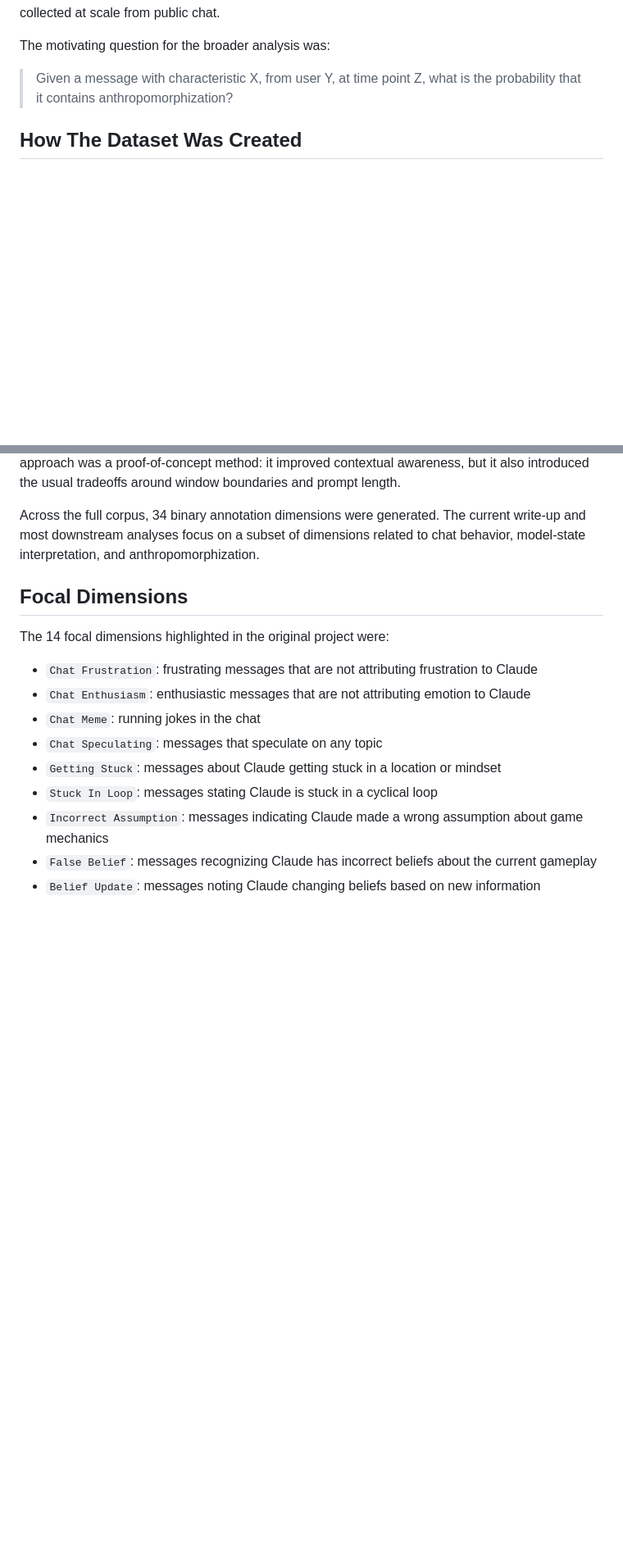
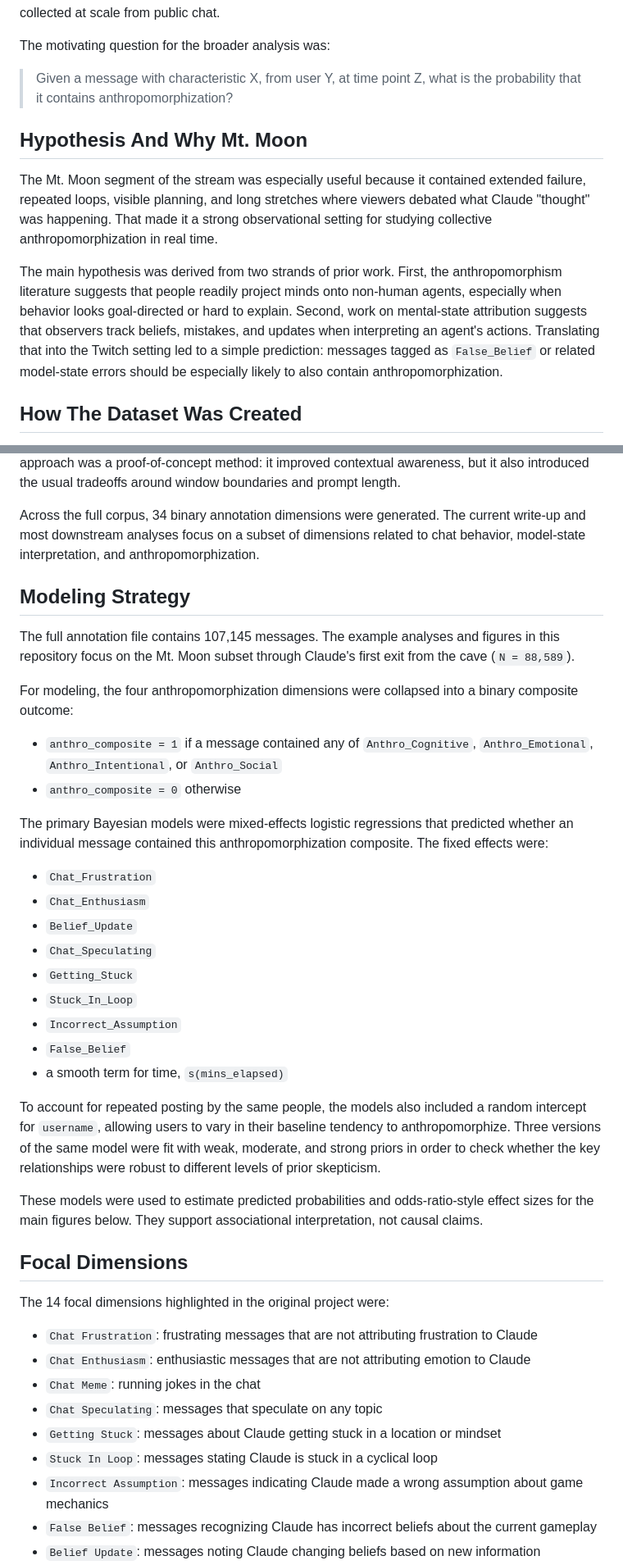
Before and after one commit to IMNMV/Claude-Plays-Pokemon, a Markdown page: README.md, 2 parts joined by grey strips. Shown at 82% size. GitHub-like rendering; blank space fills up the shorter version.

Commit message:
Clarify hypothesis and modeling context

```diff
--- a/README.md
+++ b/README.md
@@ -16,6 +16,12 @@ The motivating question for the broader analysis was:
 
 > Given a message with characteristic X, from user Y, at time point Z, what is the probability that it contains anthropomorphization?
 
+## Hypothesis And Why Mt. Moon
+
+The Mt. Moon segment of the stream was especially useful because it contained extended failure, repeated loops, visible planning, and long stretches where viewers debated what Claude "thought" was happening. That made it a strong observational setting for studying collective anthropomorphization in real time.
+
+The main hypothesis was derived from two strands of prior work. First, the anthropomorphism literature suggests that people readily project minds onto non-human agents, especially when behavior looks goal-directed or hard to explain. Second, work on mental-state attribution suggests that observers track beliefs, mistakes, and updates when interpreting an agent's actions. Translating that into the Twitch setting led to a simple prediction: messages tagged as `False_Belief` or related model-state errors should be especially likely to also contain anthropomorphization.
+
 ## How The Dataset Was Created
 
 The raw chat was scraped from the `Claude Plays Pokemon` Twitch stream and converted into a dataset containing messages, usernames, channels, and timestamps. I then used the Gemini 2.0 Flash Thinking Experiment (`01-21`) model via API to annotate 107k messages spanning a three-day period.
@@ -23,6 +29,31 @@ The raw chat was scraped from the `Claude Plays Pokemon` Twitch stream and conve
 I was especially interested in the Mt. Moon arc, where Claude was stuck in a relatively simple maze for an extended period. To preserve conversational context during annotation, I used a 5-minute sliding window and prompted Gemini on chunks of nearby chat messages rather than rating each message fully independently. This created several hundred overlapping prompt windows. That approach was a proof-of-concept method: it improved contextual awareness, but it also introduced the usual tradeoffs around window boundaries and prompt length.
 
 Across the full corpus, 34 binary annotation dimensions were generated. The current write-up and most downstream analyses focus on a subset of dimensions related to chat behavior, model-state interpretation, and anthropomorphization.
+
+## Modeling Strategy
+
+The full annotation file contains 107,145 messages. The example analyses and figures in this repository focus on the Mt. Moon subset through Claude's first exit from the cave (`N = 88,589`).
+
+For modeling, the four anthropomorphization dimensions were collapsed into a binary composite outcome:
+
+- `anthro_composite = 1` if a message contained any of `Anthro_Cognitive`, `Anthro_Emotional`, `Anthro_Intentional`, or `Anthro_Social`
+- `anthro_composite = 0` otherwise
+
+The primary Bayesian models were mixed-effects logistic regressions that predicted whether an individual message contained this anthropomorphization composite. The fixed effects were:
+
+- `Chat_Frustration`
+- `Chat_Enthusiasm`
+- `Belief_Update`
+- `Chat_Speculating`
+- `Getting_Stuck`
+- `Stuck_In_Loop`
+- `Incorrect_Assumption`
+- `False_Belief`
+- a smooth term for time, `s(mins_elapsed)`
+
+To account for repeated posting by the same people, the models also included a random intercept for `username`, allowing users to vary in their baseline tendency to anthropomorphize. Three versions of the same model were fit with weak, moderate, and strong priors in order to check whether the key relationships were robust to different levels of prior skepticism.
+
+These models were used to estimate predicted probabilities and odds-ratio-style effect sizes for the main figures below. They support associational interpretation, not causal claims.
 
 ## Focal Dimensions
 
```
